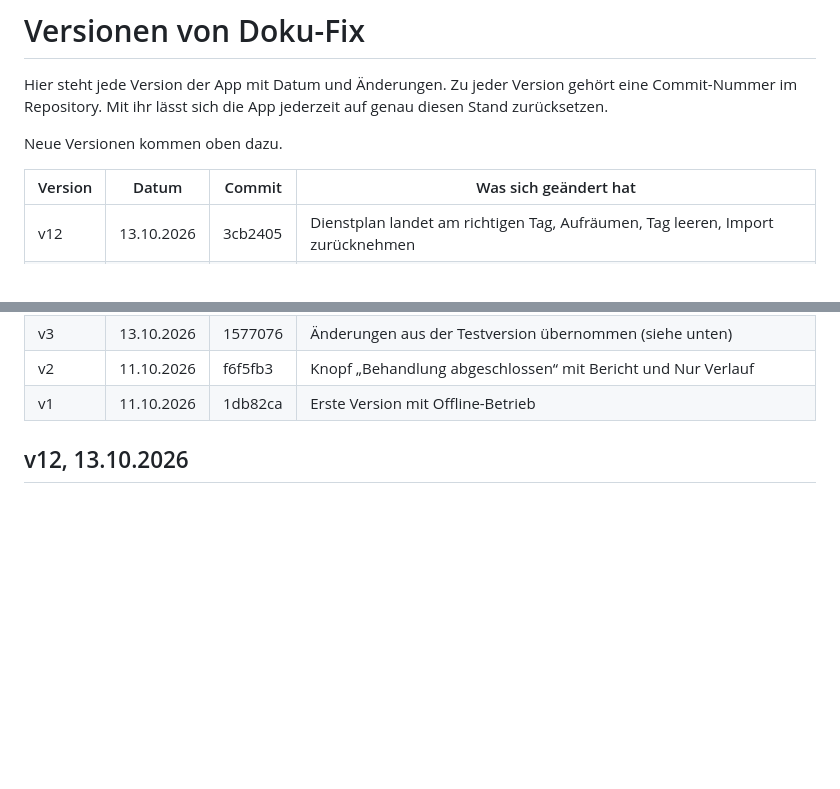
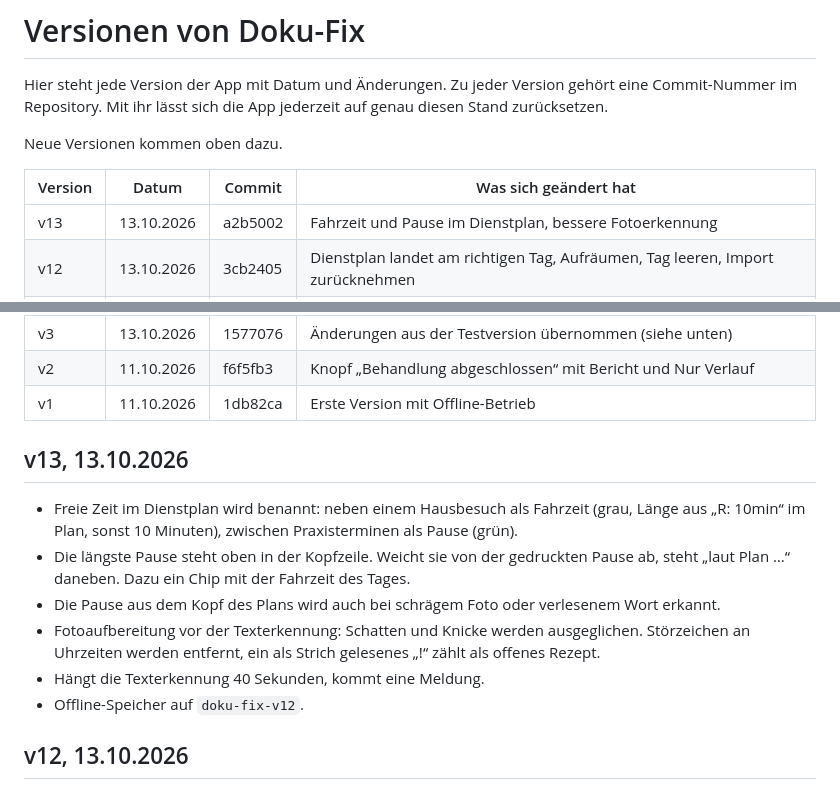
Before and after one commit to 8gcbdy8y5g-cyber/Doku-fix, a Markdown page: VERSIONEN.md, 2 parts joined by grey strips. Rendered like a GitHub page; blank space fills up the shorter version.

Commit message:
VERSIONEN: v13
Co-Authored-By: Claude Opus 5.5 <noreply@anthropic.com>
Claude-Session: https://claude.ai/code/session_016N2saweAZHP3949vQtJ4PT

```diff
--- a/VERSIONEN.md
+++ b/VERSIONEN.md
@@ -6,6 +6,7 @@ Neue Versionen kommen oben dazu.
 
 | Version | Datum | Commit | Was sich geändert hat |
 |---|---|---|---|
+| v13 | 13.10.2026 | a2b5002 | Fahrzeit und Pause im Dienstplan, bessere Fotoerkennung |
 | v12 | 13.10.2026 | 3cb2405 | Dienstplan landet am richtigen Tag, Aufräumen, Tag leeren, Import zurücknehmen |
 | v11 | 13.10.2026 | e9e34b2 | Dienstplan-Import per Foto überarbeitet, Prüfliste vor dem Übernehmen |
 | v10 | 13.10.2026 | ae909b7 | Dienstplan, neue Reiter-Reihenfolge, Diagnose-Vorschläge, Mobilisation bei Gesamter Körper, Eigenmobilisation |
@@ -18,6 +19,15 @@ Neue Versionen kommen oben dazu.
 | v3 | 13.10.2026 | 1577076 | Änderungen aus der Testversion übernommen (siehe unten) |
 | v2 | 11.10.2026 | f6f5fb3 | Knopf „Behandlung abgeschlossen“ mit Bericht und Nur Verlauf |
 | v1 | 11.10.2026 | 1db82ca | Erste Version mit Offline-Betrieb |
+
+## v13, 13.10.2026
+
+- Freie Zeit im Dienstplan wird benannt: neben einem Hausbesuch als Fahrzeit (grau, Länge aus „R: 10min“ im Plan, sonst 10 Minuten), zwischen Praxisterminen als Pause (grün).
+- Die längste Pause steht oben in der Kopfzeile. Weicht sie von der gedruckten Pause ab, steht „laut Plan …“ daneben. Dazu ein Chip mit der Fahrzeit des Tages.
+- Die Pause aus dem Kopf des Plans wird auch bei schrägem Foto oder verlesenem Wort erkannt.
+- Fotoaufbereitung vor der Texterkennung: Schatten und Knicke werden ausgeglichen. Störzeichen an Uhrzeiten werden entfernt, ein als Strich gelesenes „!“ zählt als offenes Rezept.
+- Hängt die Texterkennung 40 Sekunden, kommt eine Meldung.
+- Offline-Speicher auf `doku-fix-v12`.
 
 ## v12, 13.10.2026
 
```
